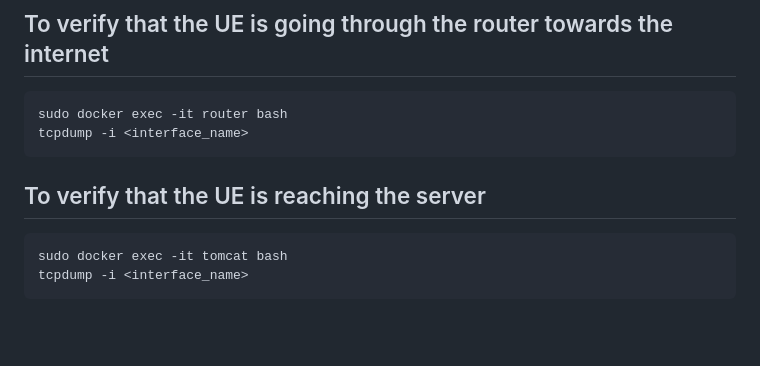
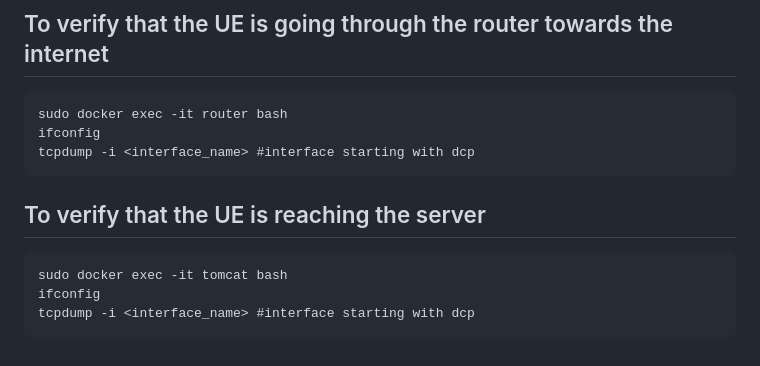
Before and after one commit to 5g-ucl-idrbt/5G-ovs-slicing, a Markdown page: README.md, the part around the change. Drawn GitHub-style; blank space fills up the shorter version.

````diff
--- a/README.md
+++ b/README.md
@@ -95,10 +95,12 @@ curl 192.168.138.224:8888 # to check the connectivity to the server
 ## To verify that the UE is going through the router towards the internet
 ```
 sudo docker exec -it router bash
-tcpdump -i <interface_name>
+ifconfig
+tcpdump -i <interface_name> #interface starting with dcp
 ```
 ## To verify that the UE is reaching the server
 ```
 sudo docker exec -it tomcat bash
-tcpdump -i <interface_name>
+ifconfig
+tcpdump -i <interface_name> #interface starting with dcp
 ```
````
